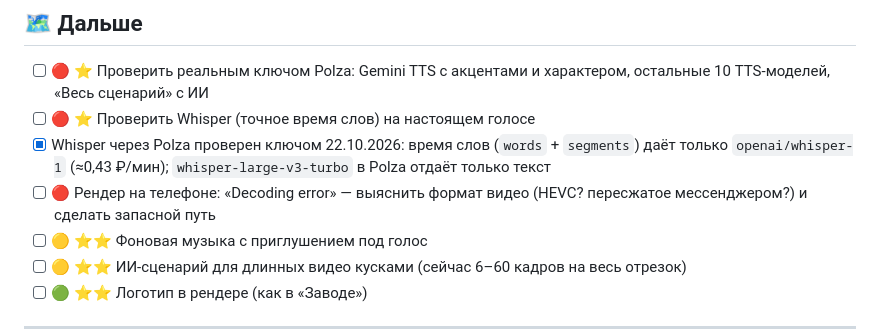
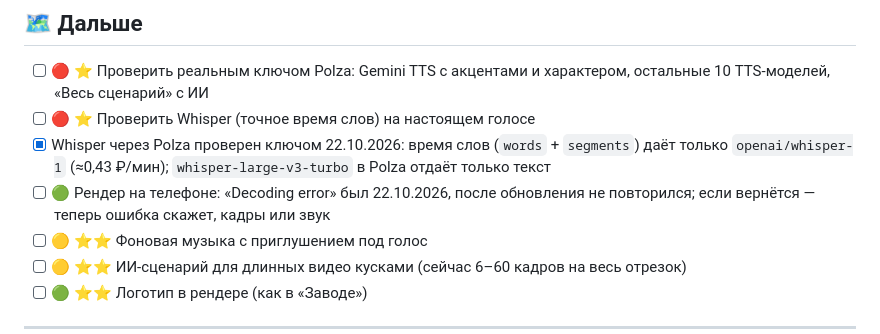
Before and after one commit to psih-coder/ozvuchka, a Markdown page: ROADMAP-voiceover.md, the part around the change. Rendered like a GitHub page.

Commit message:
Roadmap: ошибка рендера на телефоне не повторилась
Co-Authored-By: Claude Opus 5.5 <noreply@anthropic.com>

```diff
--- a/ROADMAP-voiceover.md
+++ b/ROADMAP-voiceover.md
@@ -93,7 +93,7 @@
 - [ ] 🔴 ⭐ Проверить реальным ключом Polza: Gemini TTS с акцентами и характером, остальные 10 TTS-моделей, «Весь сценарий» с ИИ
 - [ ] 🔴 ⭐ Проверить Whisper (точное время слов) на настоящем голосе
 - [x] Whisper через Polza проверен ключом 22.10.2026: время слов (`words` + `segments`) даёт только `openai/whisper-1` (≈0,43 ₽/мин); `whisper-large-v3-turbo` в Polza отдаёт только текст
-- [ ] 🔴 Рендер на телефоне: «Decoding error» — выяснить формат видео (HEVC? пересжатое мессенджером?) и сделать запасной путь
+- [ ] 🟢 Рендер на телефоне: «Decoding error» был 22.10.2026, после обновления не повторился; если вернётся — теперь ошибка скажет, кадры или звук
 - [ ] 🟡 ⭐⭐ Фоновая музыка с приглушением под голос
 - [ ] 🟡 ⭐⭐ ИИ-сценарий для длинных видео кусками (сейчас 6–60 кадров на весь отрезок)
 - [ ] 🟢 ⭐⭐ Логотип в рендере (как в «Заводе»)
```
